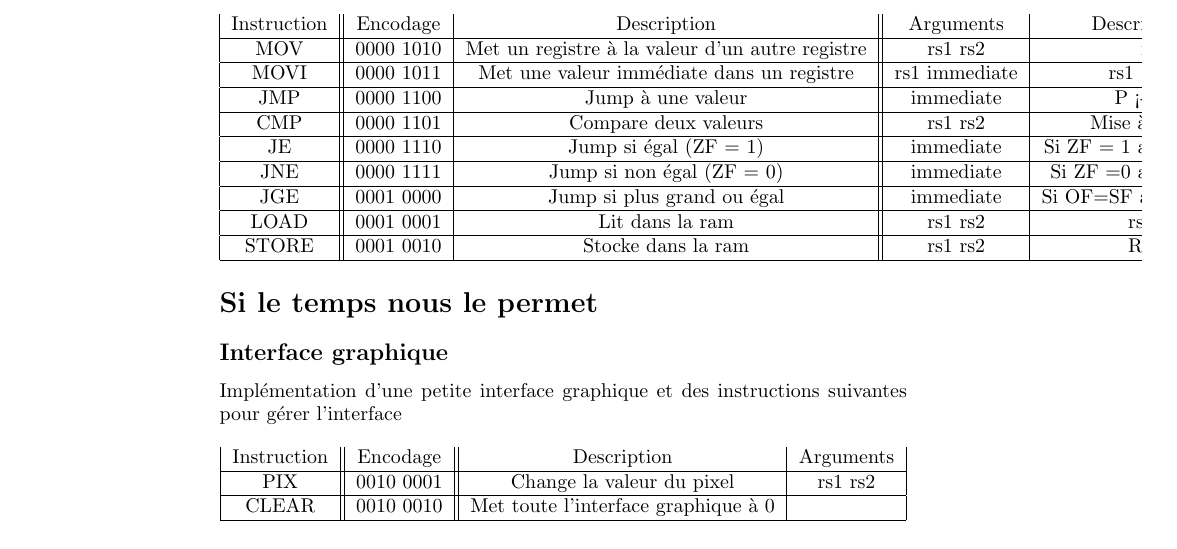
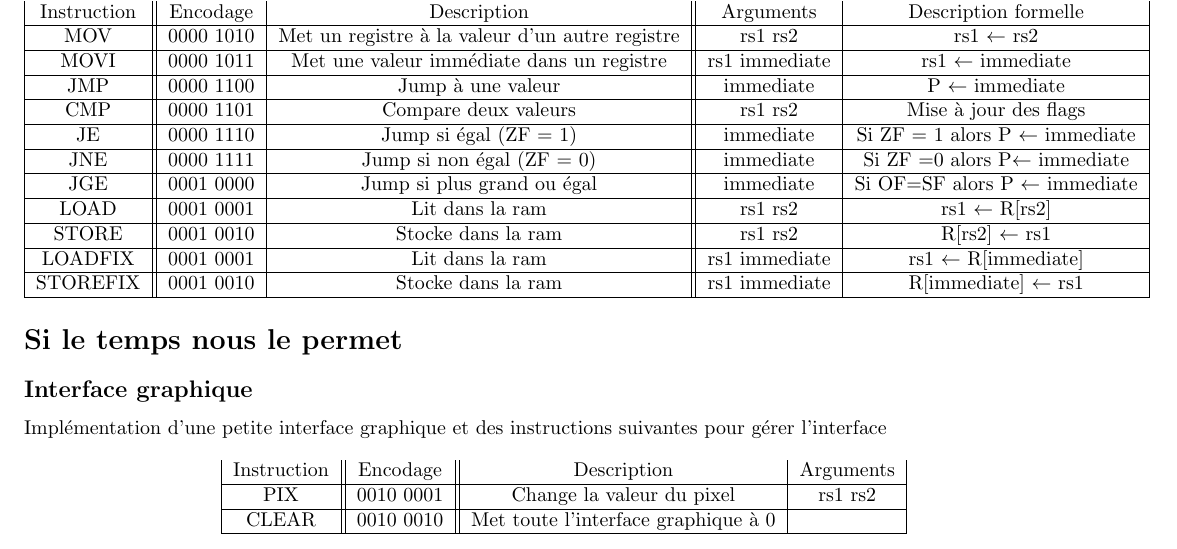
Before and after one commit to PouletRaPHOO/SysNum-2024, a LaTeX document (Rapports/RapportSysNum.tex): part of page 2 of 2 before the commit and part of the page after it, cut so that both start at the same text. Compiled offline with pdfLaTeX.

Commit message:
Changement du rapport

```diff
--- a/Rapports/RapportSysNum.tex
+++ b/Rapports/RapportSysNum.tex
@@ -3,6 +3,8 @@
 \title{Rapport architecture microprocesseur}
 \author{HORNERO Baptiste \\ HERZLICH Raphaël \\ HELARY Axel}
 \date{}
+
+\usepackage[margin=.5in]{geometry}
 
 \begin{document}
 
@@ -45,20 +47,24 @@ et :
     Instruction & Encodage & Description & Arguments & Description
 formelle \\ \hline
     MOV   & 0000 1010 & Met un registre à la valeur d'un autre registre &
-rs1 rs2  & rs1 <- rs2\\ \hline
+rs1 rs2  & rs1 $\gets$ rs2\\ \hline
     MOVI  & 0000 1011 & Met une valeur immédiate dans un registre & rs1
-immediate & rs1 <- immediate\\\hline
-    JMP   & 0000 1100 & Jump à une valeur & immediate & P <- immediate\\ \hline
+immediate & rs1 $\gets$ immediate\\\hline
+    JMP   & 0000 1100 & Jump à une valeur & immediate & P $\gets$ immediate\\ \hline
     CMP   & 0000 1101 & Compare deux valeurs & rs1 rs2& Mise à jour des
 flags\\ \hline
     JE    & 0000 1110 & Jump si égal (ZF = 1) & immediate&  Si ZF = 1
-alors P <- immediate \\ \hline
+alors P $\gets$ immediate \\ \hline
     JNE   & 0000 1111 & Jump si non égal (ZF = 0) & immediate& Si ZF =0
-alors P<- immediate\\ \hline
+alors P$\gets$ immediate\\ \hline
     JGE   & 0001 0000 & Jump si plus grand ou égal & immediate& Si OF=SF
-alors P <- immediate\\ \hline
-    LOAD  & 0001 0001 & Lit dans la ram & rs1 rs2& rs1 <- R[rs2]\\ \hline
-    STORE & 0001 0010 & Stocke dans la ram & rs1 rs2& R[rs1] <- rs2\\ \hline
+alors P $\gets$ immediate\\ \hline
+    LOAD  & 0001 0001 & Lit dans la ram & rs1 rs2& rs1 $\gets$ R[rs2]\\ \hline
+    STORE & 0001 0010 & Stocke dans la ram & rs1 rs2& R[rs2] $\gets$ rs1\\ \hline
+    LOADFIX  & 0001 0001 & Lit dans la ram & rs1 immediate& rs1 $\gets$ R[immediate]\\ \hline
+    STOREFIX & 0001 0010 & Stocke dans la ram & rs1 immediate& R[immediate] $\gets$ rs1\\ \hline
+
+
 \end{tabular}
 
 
```
Also changed, not shown: Rapports/RapportSysNum.pdf, 2 other files.
